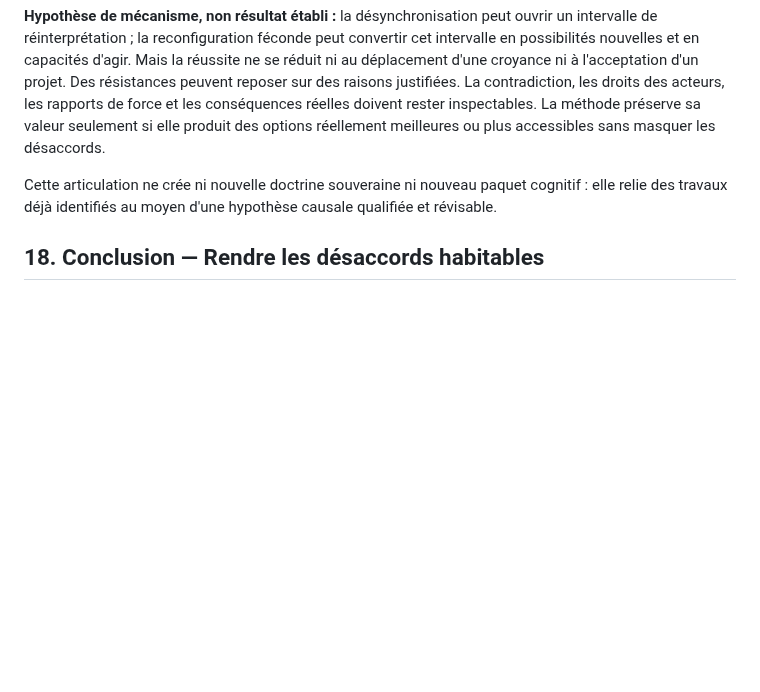
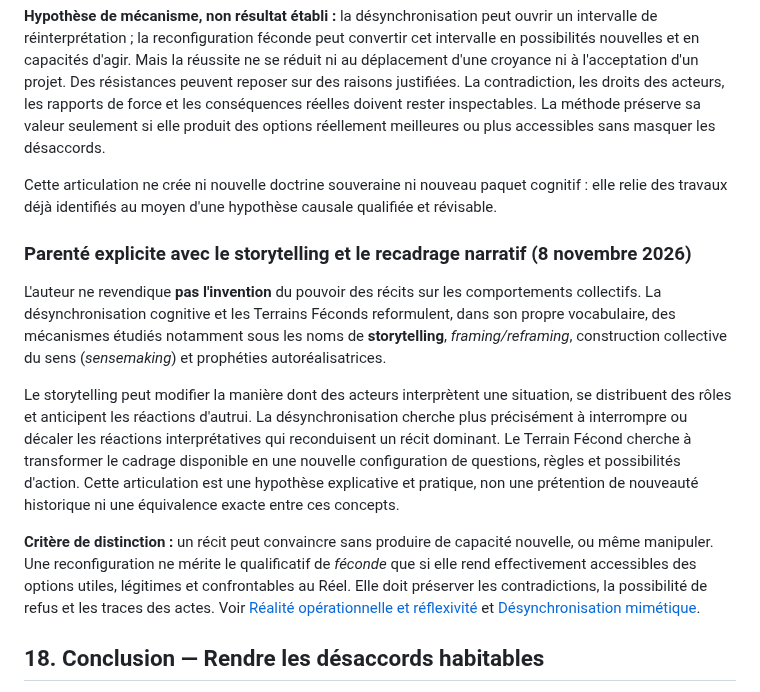
Before and after one commit to JeanHuguesRobert/barons-Mariani, a Markdown page: research/methode_terrains_feconds.md, the part around the change. Rendered like a GitHub page; blank space fills up the shorter version.

Commit message:
docs(fertile-grounds): acknowledge storytelling and narrative reframing lineage

```diff
--- a/research/methode_terrains_feconds.md
+++ b/research/methode_terrains_feconds.md
@@ -1261,6 +1261,31 @@ Cette articulation ne crée ni nouvelle doctrine souveraine ni nouveau
 paquet cognitif : elle relie des travaux déjà identifiés au moyen d'une
 hypothèse causale qualifiée et révisable.
 
+### Parenté explicite avec le storytelling et le recadrage narratif (8 novembre 2026)
+
+L'auteur ne revendique **pas l'invention** du pouvoir des récits sur les
+comportements collectifs. La désynchronisation cognitive et les Terrains
+Féconds reformulent, dans son propre vocabulaire, des mécanismes étudiés
+notamment sous les noms de **storytelling**, *framing/reframing*, construction
+collective du sens (*sensemaking*) et prophéties autoréalisatrices.
+
+Le storytelling peut modifier la manière dont des acteurs interprètent une
+situation, se distribuent des rôles et anticipent les réactions d'autrui.
+La désynchronisation cherche plus précisément à interrompre ou décaler
+les réactions interprétatives qui reconduisent un récit dominant. Le
+Terrain Fécond cherche à transformer le cadrage disponible en une nouvelle
+configuration de questions, règles et possibilités d'action. Cette
+articulation est une hypothèse explicative et pratique, non une prétention
+de nouveauté historique ni une équivalence exacte entre ces concepts.
+
+**Critère de distinction :** un récit peut convaincre sans produire de
+capacité nouvelle, ou même manipuler. Une reconfiguration ne mérite le
+qualificatif de *féconde* que si elle rend effectivement accessibles des
+options utiles, légitimes et confrontables au Réel. Elle doit préserver
+les contradictions, la possibilité de refus et les traces des actes.
+Voir [Réalité opérationnelle et réflexivité](realite_operationnelle_et_reflexivite.md)
+et [Désynchronisation mimétique](mimetic_desynchronization.md).
+
 ## 18. Conclusion — Rendre les désaccords habitables
 
 La polarisation n’est pas seulement un excès d’émotion. Elle est souvent le symptôme d’un mauvais terrain de débat.
```
